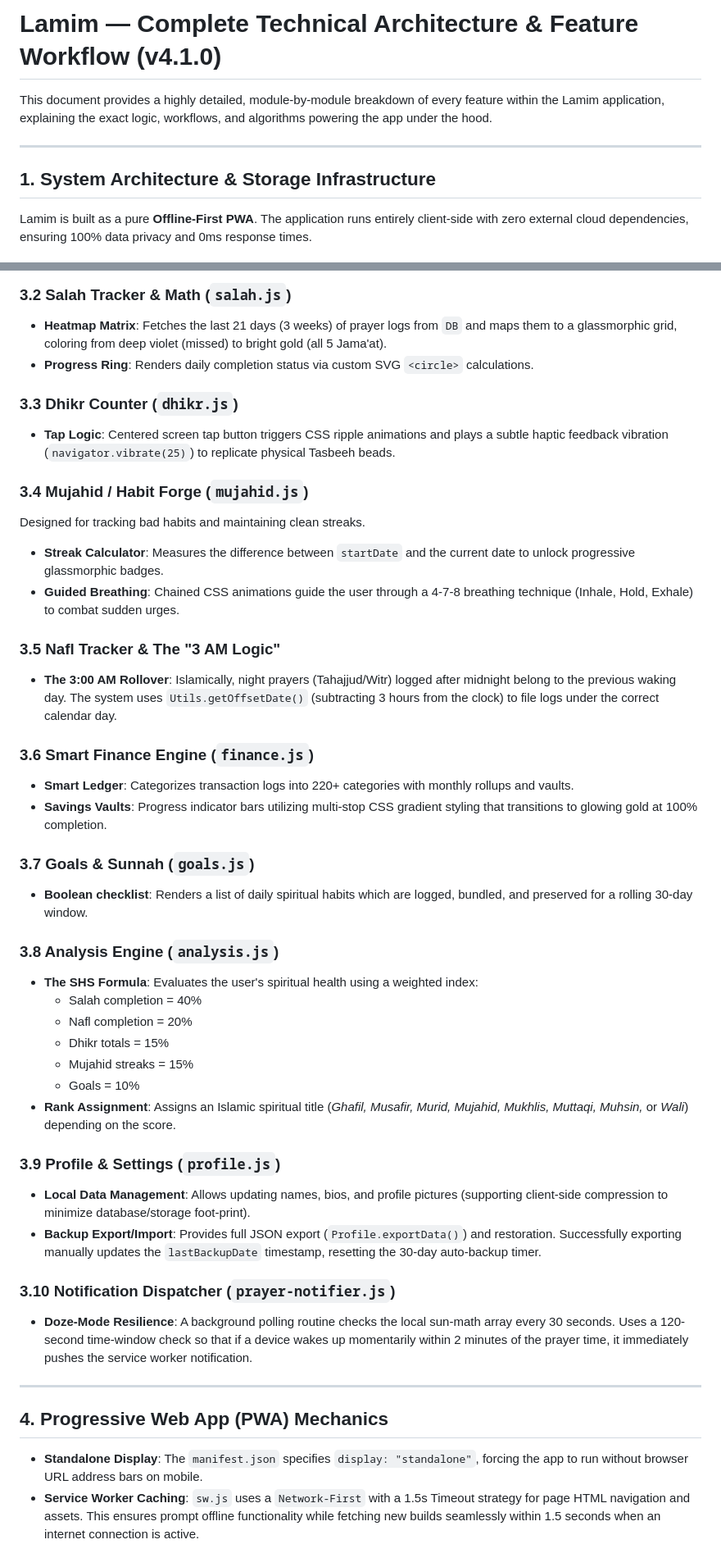
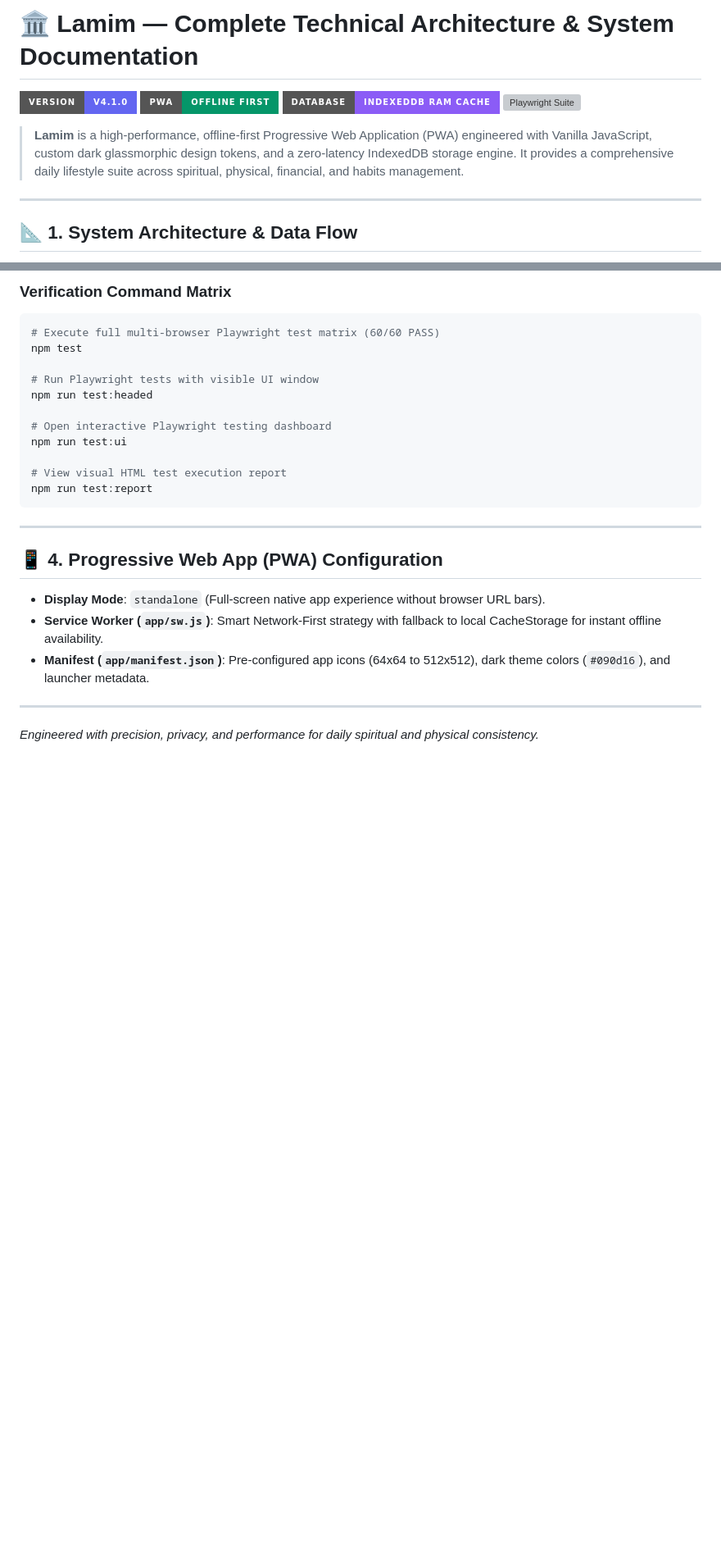
Before and after one commit to shahriyarcse-arch/Lamim-, a Markdown page: docs/DOCUMENTATION.md, 2 parts joined by grey strips. Shown at 82% size. GitHub-like rendering; badges without logos; blank space fills up the shorter version; grey boxes are pictures that could not be loaded.

````diff
--- a/docs/DOCUMENTATION.md
+++ b/docs/DOCUMENTATION.md
@@ -1,9 +1,13 @@
-# Lamim — Complete Technical Architecture & Feature Workflow (v4.1.0)
+# 🏛️ Lamim — Complete Technical Architecture & System Documentation
 
-This document provides a highly detailed, module-by-module breakdown of every feature within the Lamim application, explaining the exact logic, workflows, and algorithms powering the app under the hood.
+[![Version](https://img.shields.io/badge/Version-v4.1.0-6366f1?style=for-the-badge)](file:///d:/Projects/lamimMain/README.md)
+[![PWA Ready](https://img.shields.io/badge/PWA-Offline%20First-059669?style=for-the-badge&logo=pwa)](file:///d:/Projects/lamimMain/app/sw.js)
+[![IndexedDB Engine](https://img.shields.io/badge/Database-IndexedDB%20RAM%20Cache-8b5cf6?style=for-the-badge)](file:///d:/Projects/lamimMain/app/js/db.js)
+[![Playwright Suite](https://img.shields.io/badge/Playwright%20E2E-60%2F60%20PASS-22c55e?style=for-the-badge&logo=playwright)](file:///d:/Projects/lamimMain/playwright.config.js)
+
+> **Lamim** is a high-performance, offline-first Progressive Web Application (PWA) engineered with Vanilla JavaScript, custom dark glassmorphic design tokens, and a zero-latency IndexedDB storage engine. It provides a comprehensive daily lifestyle suite across spiritual, physical, financial, and habits management.
 
 ---
 
-## 1. System Architecture & Storage Infrastructure
-Lamim is built as a pure **Offline-First PWA**. The application runs entirely client-side with zero external cloud dependencies, ensuring 100% data privacy and 0ms response times.
+## 📐 1. System Architecture & Data Flow
 
@@ -47,45 +100,27 @@ The entry point of the application. It handles:
 
-### 3.2 Salah Tracker & Math (`salah.js`)
-* **Heatmap Matrix**: Fetches the last 21 days (3 weeks) of prayer logs from `DB` and maps them to a glassmorphic grid, coloring from deep violet (missed) to bright gold (all 5 Jama'at).
-* **Progress Ring**: Renders daily completion status via custom SVG `<circle>` calculations.
+### Verification Command Matrix
+```bash
+# Execute full multi-browser Playwright test matrix (60/60 PASS)
+npm test
 
-### 3.3 Dhikr Counter (`dhikr.js`)
-* **Tap Logic**: Centered screen tap button triggers CSS ripple animations and plays a subtle haptic feedback vibration (`navigator.vibrate(25)`) to replicate physical Tasbeeh beads.
+# Run Playwright tests with visible UI window
+npm run test:headed
 
-### 3.4 Mujahid / Habit Forge (`mujahid.js`)
-Designed for tracking bad habits and maintaining clean streaks.
-* **Streak Calculator**: Measures the difference between `startDate` and the current date to unlock progressive glassmorphic badges.
-* **Guided Breathing**: Chained CSS animations guide the user through a 4-7-8 breathing technique (Inhale, Hold, Exhale) to combat sudden urges.
+# Open interactive Playwright testing dashboard
+npm run test:ui
 
-### 3.5 Nafl Tracker & The "3 AM Logic"
-* **The 3:00 AM Rollover**: Islamically, night prayers (Tahajjud/Witr) logged after midnight belong to the previous waking day. The system uses `Utils.getOffsetDate()` (subtracting 3 hours from the clock) to file logs under the correct calendar day.
-
-### 3.6 Smart Finance Engine (`finance.js`)
-* **Smart Ledger**: Categorizes transaction logs into 220+ categories with monthly rollups and vaults.
-* **Savings Vaults**: Progress indicator bars utilizing multi-stop CSS gradient styling that transitions to glowing gold at 100% completion.
-
-### 3.7 Goals & Sunnah (`goals.js`)
-* **Boolean checklist**: Renders a list of daily spiritual habits which are logged, bundled, and preserved for a rolling 30-day window.
-
-### 3.8 Analysis Engine (`analysis.js`)
-* **The SHS Formula**: Evaluates the user's spiritual health using a weighted index:
-  * Salah completion = 40%
-  * Nafl completion = 20%
-  * Dhikr totals = 15%
-  * Mujahid streaks = 15%
-  * Goals = 10%
-* **Rank Assignment**: Assigns an Islamic spiritual title (*Ghafil, Musafir, Murid, Mujahid, Mukhlis, Muttaqi, Muhsin,* or *Wali*) depending on the score.
-
-### 3.9 Profile & Settings (`profile.js`)
-* **Local Data Management**: Allows updating names, bios, and profile pictures (supporting client-side compression to minimize database/storage foot-print).
-* **Backup Export/Import**: Provides full JSON export (`Profile.exportData()`) and restoration. Successfully exporting manually updates the `lastBackupDate` timestamp, resetting the 30-day auto-backup timer.
-
-### 3.10 Notification Dispatcher (`prayer-notifier.js`)
-* **Doze-Mode Resilience**: A background polling routine checks the local sun-math array every 30 seconds. Uses a 120-second time-window check so that if a device wakes up momentarily within 2 minutes of the prayer time, it immediately pushes the service worker notification.
+# View visual HTML test execution report
+npm run test:report
+```
 
 ---
 
-## 4. Progressive Web App (PWA) Mechanics
+## 📱 4. Progressive Web App (PWA) Configuration
 
-* **Standalone Display**: The `manifest.json` specifies `display: "standalone"`, forcing the app to run without browser URL address bars on mobile.
-* **Service Worker Caching**: `sw.js` uses a `Network-First` with a 1.5s Timeout strategy for page HTML navigation and assets. This ensures prompt offline functionality while fetching new builds seamlessly within 1.5 seconds when an internet connection is active.
+* **Display Mode**: `standalone` (Full-screen native app experience without browser URL bars).
+* **Service Worker (`app/sw.js`)**: Smart Network-First strategy with fallback to local CacheStorage for instant offline availability.
+* **Manifest (`app/manifest.json`)**: Pre-configured app icons (64x64 to 512x512), dark theme colors (`#090d16`), and launcher metadata.
+
+---
+
+*Engineered with precision, privacy, and performance for daily spiritual and physical consistency.*
````
Also changed, not shown: other parts of docs/DOCUMENTATION.md (+76 -27 lines).
